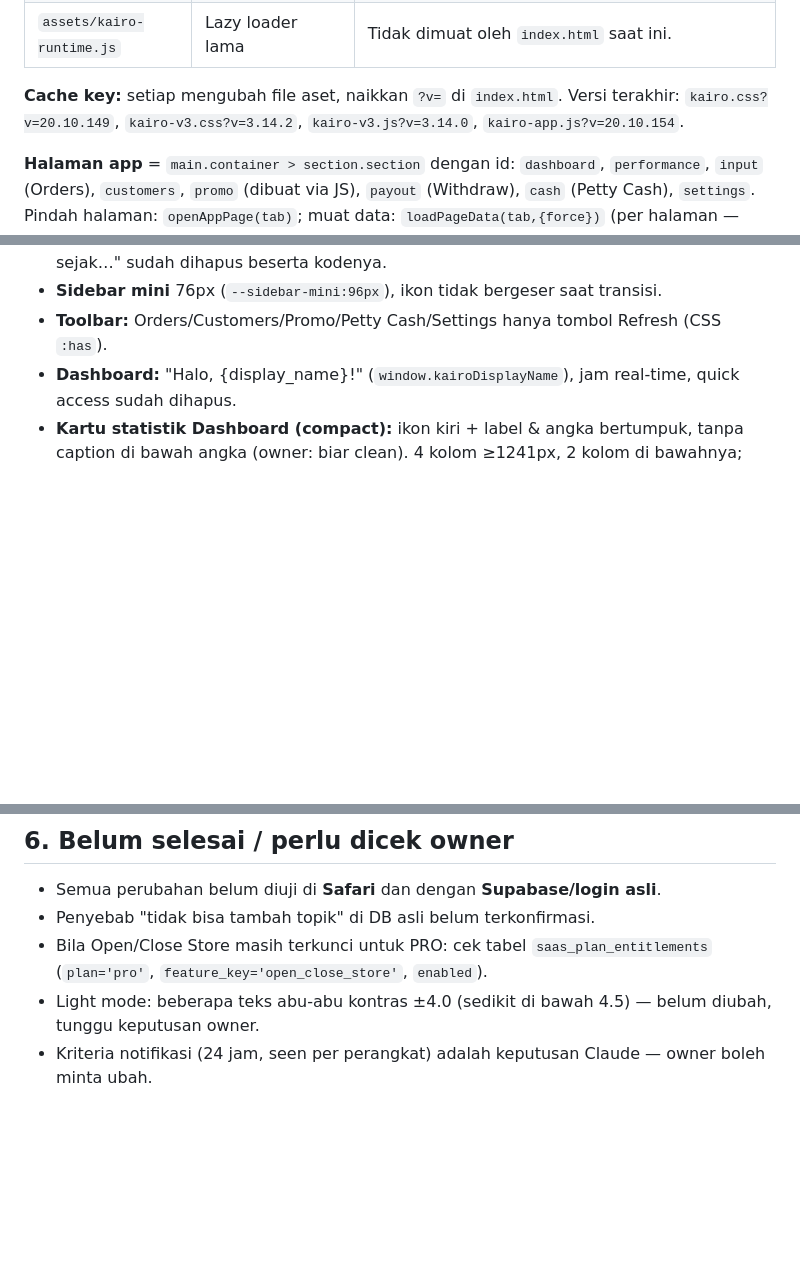
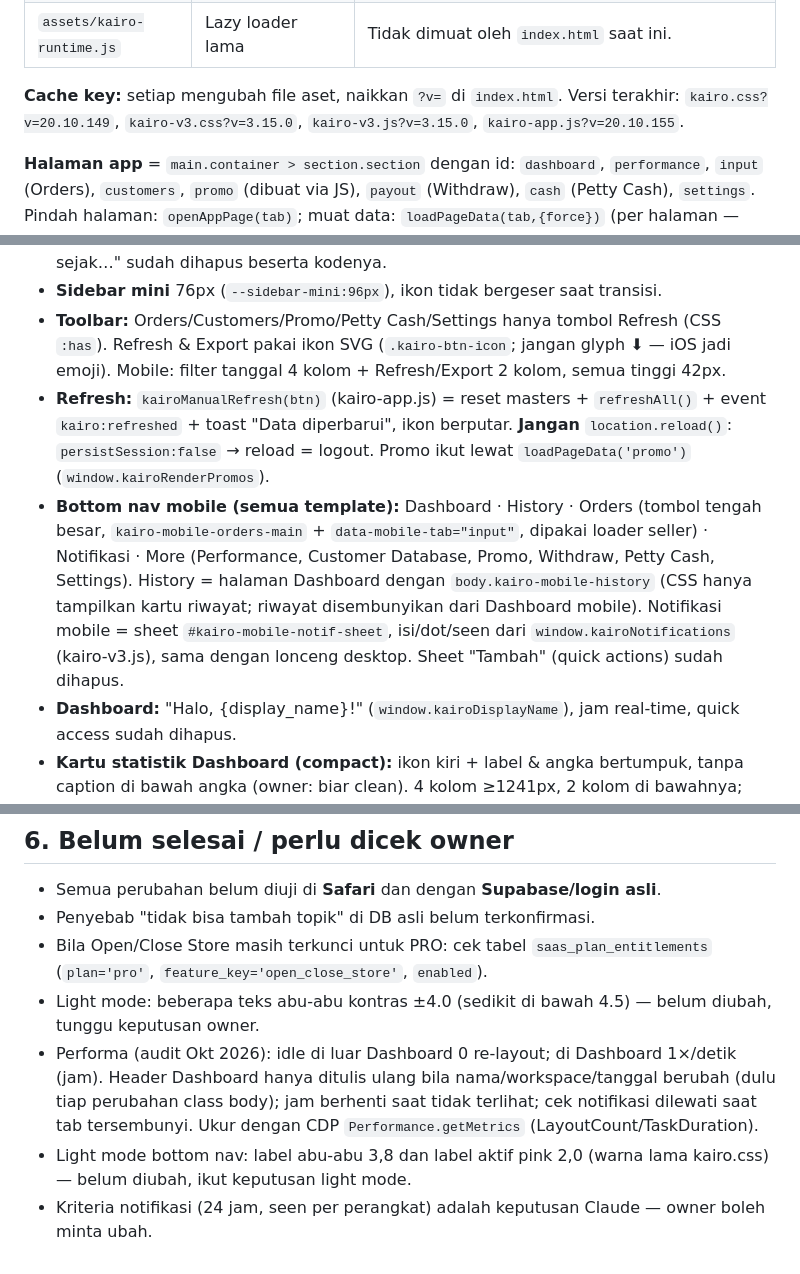
Before and after one commit to trinemagic/kairo-ui-v2-review, a Markdown page: .claude/CLAUDE.md, 3 parts joined by grey strips. Rendered like a GitHub page; blank space fills up the shorter version.

Commit message:
CLAUDE.md: mobile nav, Refresh, toolbar and performance notes
Co-Authored-By: Claude Opus 5.5 <noreply@anthropic.com>
Claude-Session: https://claude.ai/code/session_019JGbJrxpUd72z1FB6MW3hr

```diff
--- a/.claude/CLAUDE.md
+++ b/.claude/CLAUDE.md
@@ -73,8 +73,8 @@ URL live: `https://trinemagic.github.io/kairo-ui-v2-review/`
 | `assets/kairo-runtime.js` | Lazy loader lama | Tidak dimuat oleh `index.html` saat ini. |
 
 **Cache key:** setiap mengubah file aset, naikkan `?v=` di `index.html`.
-Versi terakhir: `kairo.css?v=20.10.149`, `kairo-v3.css?v=3.14.2`,
-`kairo-v3.js?v=3.14.0`, `kairo-app.js?v=20.10.154`.
+Versi terakhir: `kairo.css?v=20.10.149`, `kairo-v3.css?v=3.15.0`,
+`kairo-v3.js?v=3.15.0`, `kairo-app.js?v=20.10.155`.
 
 **Halaman app** = `main.container > section.section` dengan id:
 `dashboard`, `performance`, `input` (Orders), `customers`, `promo` (dibuat via JS),
@@ -99,6 +99,19 @@ kartu yang tidak ter-update, cek cabang tab-nya di sini).
   Teks "Store aktif sejak…" sudah dihapus beserta kodenya.
 - **Sidebar mini** 76px (`--sidebar-mini:96px`), ikon tidak bergeser saat transisi.
 - **Toolbar:** Orders/Customers/Promo/Petty Cash/Settings hanya tombol Refresh (CSS `:has`).
+  Refresh & Export pakai ikon SVG (`.kairo-btn-icon`; jangan glyph ⬇ — iOS jadi emoji).
+  Mobile: filter tanggal 4 kolom + Refresh/Export 2 kolom, semua tinggi 42px.
+- **Refresh:** `kairoManualRefresh(btn)` (kairo-app.js) = reset masters + `refreshAll()` +
+  event `kairo:refreshed` + toast "Data diperbarui", ikon berputar. **Jangan** `location.reload()`:
+  `persistSession:false` → reload = logout. Promo ikut lewat `loadPageData('promo')`
+  (`window.kairoRenderPromos`).
+- **Bottom nav mobile (semua template):** Dashboard · History · Orders (tombol tengah besar,
+  `kairo-mobile-orders-main` + `data-mobile-tab="input"`, dipakai loader seller) · Notifikasi ·
+  More (Performance, Customer Database, Promo, Withdraw, Petty Cash, Settings). History = halaman
+  Dashboard dengan `body.kairo-mobile-history` (CSS hanya tampilkan kartu riwayat; riwayat
+  disembunyikan dari Dashboard mobile). Notifikasi mobile = sheet `#kairo-mobile-notif-sheet`,
+  isi/dot/seen dari `window.kairoNotifications` (kairo-v3.js), sama dengan lonceng desktop.
+  Sheet "Tambah" (quick actions) sudah dihapus.
 - **Dashboard:** "Halo, {display_name}!" (`window.kairoDisplayName`), jam real-time,
   quick access sudah dihapus.
 - **Kartu statistik Dashboard (compact):** ikon kiri + label & angka bertumpuk, tanpa
@@ -180,5 +193,11 @@ cd .claude/testing && node example.js                                # lihat REA
   (`plan='pro'`, `feature_key='open_close_store'`, `enabled`).
 - Light mode: beberapa teks abu-abu kontras ±4.0 (sedikit di bawah 4.5) — belum
   diubah, tunggu keputusan owner.
+- Performa (audit Okt 2026): idle di luar Dashboard 0 re-layout; di Dashboard 1×/detik (jam).
+  Header Dashboard hanya ditulis ulang bila nama/workspace/tanggal berubah (dulu tiap
+  perubahan class body); jam berhenti saat tidak terlihat; cek notifikasi dilewati saat tab
+  tersembunyi. Ukur dengan CDP `Performance.getMetrics` (LayoutCount/TaskDuration).
+- Light mode bottom nav: label abu-abu 3,8 dan label aktif pink 2,0 (warna lama kairo.css) —
+  belum diubah, ikut keputusan light mode.
 - Kriteria notifikasi (24 jam, seen per perangkat) adalah keputusan Claude — owner
   boleh minta ubah.
```
